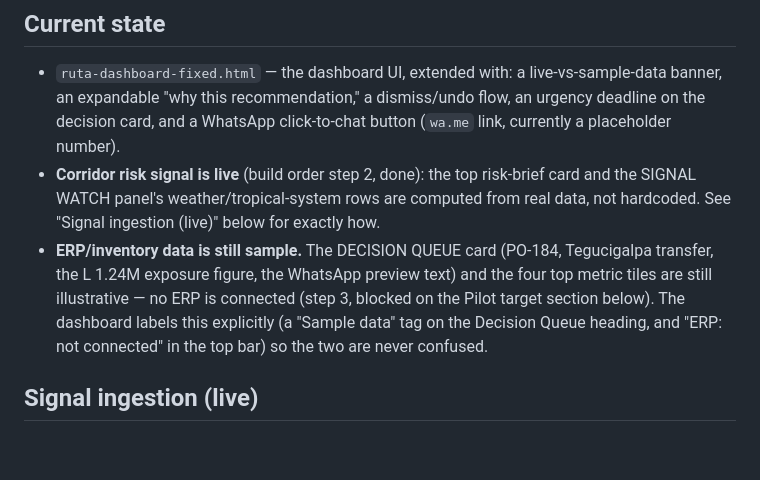
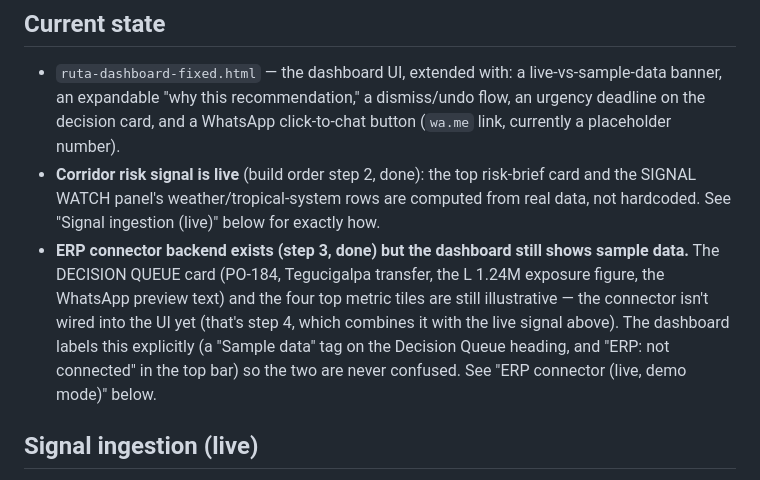
Before and after one commit to victoryacaman/Ruta-, a Markdown page: CLAUDE.md, the part around one of its changes. Drawn GitHub-style; blank space fills up the shorter version.

```diff
--- a/CLAUDE.md
+++ b/CLAUDE.md
@@ -38,13 +38,14 @@ without a deliberate conversation:
   risk-brief card and the SIGNAL WATCH panel's weather/tropical-system rows
   are computed from real data, not hardcoded. See "Signal ingestion
   (live)" below for exactly how.
-- **ERP/inventory data is still sample.** The DECISION QUEUE card (PO-184,
-  Tegucigalpa transfer, the L 1.24M exposure figure, the WhatsApp preview
-  text) and the four top metric tiles are still illustrative — no ERP is
-  connected (step 3, blocked on the Pilot target section below). The
-  dashboard labels this explicitly (a "Sample data" tag on the Decision
-  Queue heading, and "ERP: not connected" in the top bar) so the two are
-  never confused.
+- **ERP connector backend exists (step 3, done) but the dashboard still
+  shows sample data.** The DECISION QUEUE card (PO-184, Tegucigalpa
+  transfer, the L 1.24M exposure figure, the WhatsApp preview text) and the
+  four top metric tiles are still illustrative — the connector isn't wired
+  into the UI yet (that's step 4, which combines it with the live signal
+  above). The dashboard labels this explicitly (a "Sample data" tag on the
+  Decision Queue heading, and "ERP: not connected" in the top bar) so the
+  two are never confused. See "ERP connector (live, demo mode)" below.
 
 ## Signal ingestion (live)
 
```
Also changed, not shown: other parts of CLAUDE.md (+54 -8 lines).
